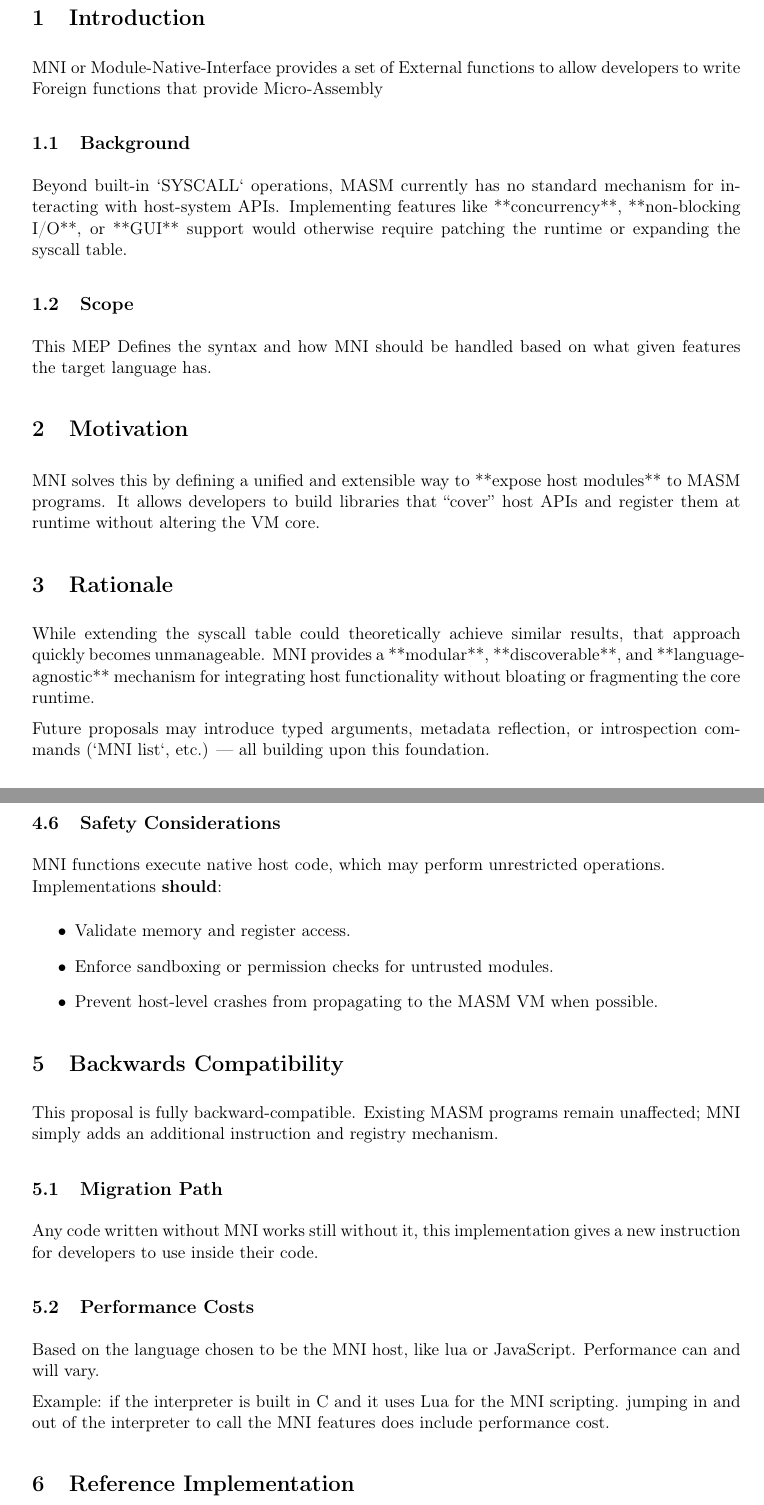
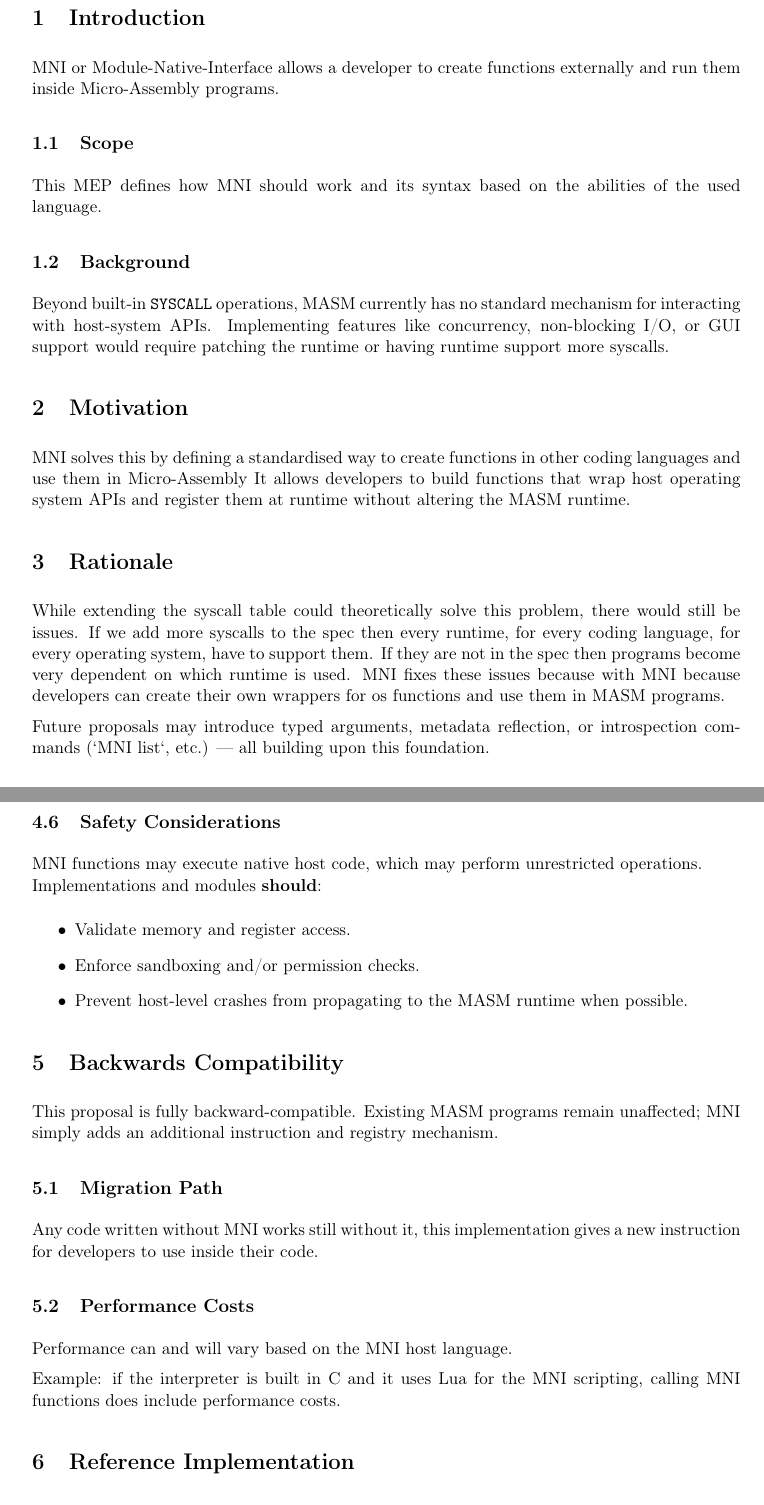
Before and after one commit to carson-coder/Micro-Assembly, a LaTeX paper (MEP/MEP-0001.tex): two parts of pages 3 and 5 of 5, joined at a grey line, cut so that both start at the same text. Compiled offline with pdfLaTeX.

Commit message:
Revise MNI section for clarity and consistency
Updated the MNI section to clarify functionality and improve language consistency.

```diff
--- a/MEP/MEP-0001.tex
+++ b/MEP/MEP-0001.tex
@@ -218,23 +218,22 @@
 
 	% Main content
 	\section{Introduction}
-	MNI or Module-Native-Interface provides a set of External functions to allow developers
-	to write Foreign functions that provide Micro-Assembly
+	MNI or Module-Native-Interface allows a developer to create functions externally and run them inside Micro-Assembly programs.
+
+	\subsection{Scope}
+	This MEP defines how MNI should work and its syntax based on the abilities of the used language.
 
 	\subsection{Background}
-	Beyond built-in `SYSCALL` operations, MASM currently has no standard mechanism for interacting with host-system APIs.
-	Implementing features like **concurrency**, **non-blocking I/O**, or **GUI** support would otherwise require patching the runtime or expanding the syscall table.
-
-	\subsection{Scope}
-	This MEP Defines the syntax and how MNI should be handled based on what given features the target language has.
+	Beyond built-in {\tt SYSCALL} operations, MASM currently has no standard mechanism for interacting with host-system APIs.
+	Implementing features like concurrency, non-blocking I/O, or GUI support would require patching the runtime or having runtime support more syscalls.
 
 	\section{Motivation}
-	MNI solves this by defining a unified and extensible way to **expose host modules** to MASM programs.
-	It allows developers to build libraries that “cover” host APIs and register them at runtime without altering the VM core.
+	MNI solves this by defining a standardised way to create functions in other coding languages and use them in Micro-Assembly
+	It allows developers to build functions that wrap host operating system APIs and register them at runtime without altering the MASM runtime.
 
 	\section{Rationale}
-	While extending the syscall table could theoretically achieve similar results, that approach quickly becomes unmanageable.
-	MNI provides a **modular**, **discoverable**, and **language-agnostic** mechanism for integrating host functionality without bloating or fragmenting the core runtime.
+	While extending the syscall table could theoretically solve this problem, there would still be issues. If we add more syscalls to the spec then every runtime, for every coding language, for every operating system, have to support them. If they are not in the spec then programs become very dependent on which runtime is used.
+	MNI fixes these issues because with MNI because developers can create their own wrappers for os functions and use them in MASM programs.
 
 	Future proposals may introduce typed arguments, metadata reflection, or introspection commands (`MNI list`, etc.) — all building upon this foundation.
 	\subsection{Trade-offs}
@@ -300,12 +299,12 @@
 	\end{itemize}
 
 	\subsection{Safety Considerations}
-	MNI functions execute native host code, which may perform unrestricted operations.\\
-	Implementations \textbf{should}:
+	MNI functions may execute native host code, which may perform unrestricted operations.\\
+	Implementations and modules \textbf{should}:
 	\begin{itemize}
 		\item Validate memory and register access.
-		\item Enforce sandboxing or permission checks for untrusted modules.
-		\item Prevent host-level crashes from propagating to the MASM VM when possible.
+		\item Enforce sandboxing and/or permission checks.
+		\item Prevent host-level crashes from propagating to the MASM runtime when possible.
 	\end{itemize}
 
 	\section{Backwards Compatibility}
@@ -317,11 +316,9 @@
  	Any code written without MNI works still without it, this implementation gives a new instruction for developers to use inside their code.
 
 	\subsection{Performance Costs}
-	Based on the language chosen to be the MNI host, like lua or JavaScript.
-	Performance can and will vary.
+	Performance can and will vary based on the MNI host language.
 
-	Example: if the interpreter is built in C and it uses Lua for the MNI scripting.
-	jumping in and out of the interpreter to call the MNI features does include performance cost.
+	Example: if the interpreter is built in C and it uses Lua for the MNI scripting, calling MNI functions does include performance costs.
 
 	\section{Reference Implementation}
 	The **JMASM** runtime implements the first complete MNI system.
```
Also changed, not shown: MEP/MEP-0001.tex (27 more changed lines).
